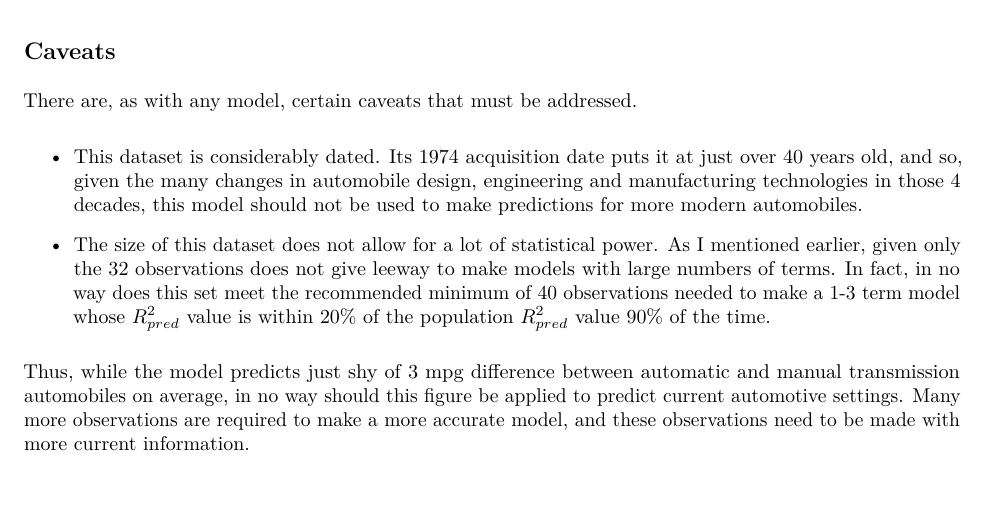
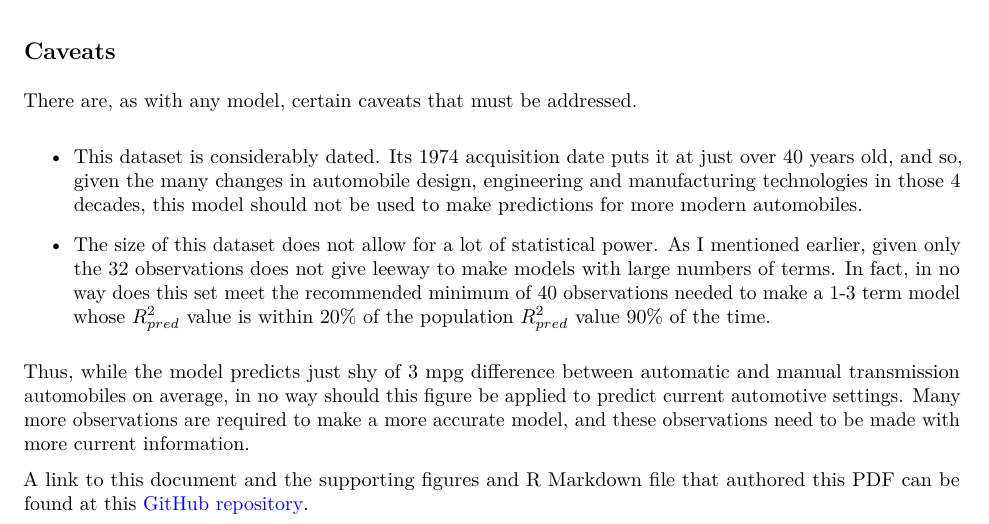
Before and after one commit to bcarlton/regmods-014-statproject, an R Markdown document (regmods_project_writeup.Rmd): part of page 2 of 5, cut so that both start at the same text. The pictures show the output file regmods_project_writeup.pdf that the author committed with the source.

Commit message:
Adding GitHub link.

```diff
--- a/regmods_project_writeup.Rmd
+++ b/regmods_project_writeup.Rmd
@@ -78,6 +78,9 @@ There are, as with any model, certain caveats that must be addressed.
 * The size of this dataset does not allow for a lot of statistical power.  As I mentioned earlier, given only the 32 observations does not give leeway to make models with large numbers of terms.  In fact, in no way does this set meet the recommended minimum of 40 observations needed to make a 1-3 term model whose $R^{2}_{pred}$ value is within 20% of the population $R^2_{pred}$ value 90% of the time.
 
 Thus, while the model predicts just shy of 3 mpg difference between automatic and manual transmission automobiles on average, in no way should this figure be applied to predict current automotive settings.  Many more observations are required to make a more accurate model, and these observations need to be made with more current information.
+
+
+A link to this document and the supporting figures and R Markdown file that authored this PDF can be found at this [GitHub repository](https://github.com/bcarlton/regmods-014-statproject).
 \pagebreak
 
 ##Appendix
```
Also changed, not shown: regmods_project_writeup.pdf.
